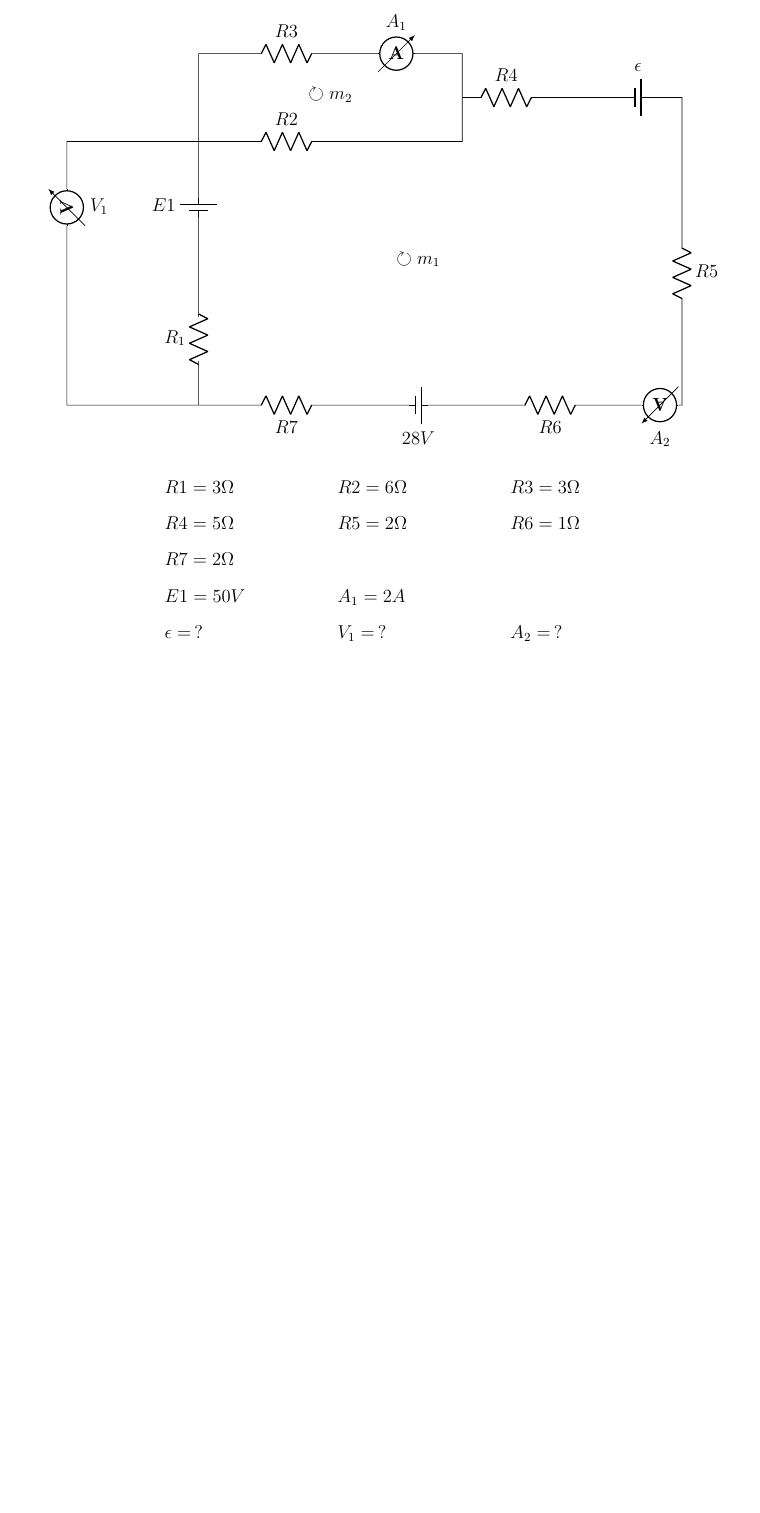
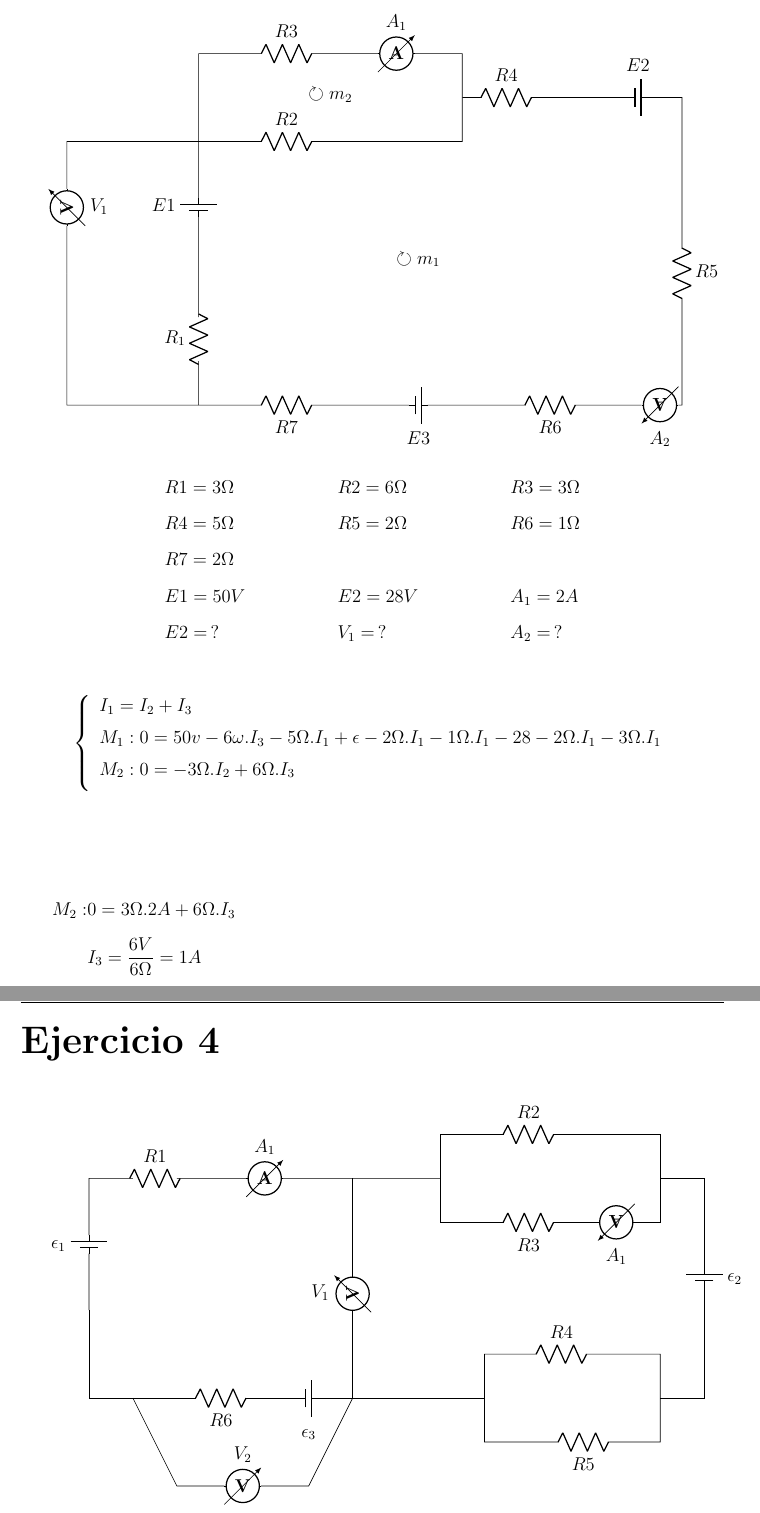
Before and after one commit to Ignagx/Ingenieria-Electronica, a LaTeX document (Fisica 2/TPL3/TPL3.tex): part of page 6 of 6 before the commit and two parts of pages 5 and 6 of 6 after it, the two joined at a grey line, cut so that both start at the same text, the shorter picture padded with empty space. Compiled offline with pdfLaTeX.

Commit message:
Ejercicio 3 a medias

```diff
--- a/Fisica 2/TPL3/TPL3.tex
+++ b/Fisica 2/TPL3/TPL3.tex
@@ -268,11 +262,11 @@ $$ I_{\varepsilon \hspace{0,5mm} real} = 820mA \approx 889,86 mA $$
     to[ammeter, l =$A_1$] (8,5) -- (9,5)
     to (9,5) -- (9,4);
     \draw (9,4) to[R, l=$R4$](11,4) -- (12,4)
-    to [battery1 ,l =$\epsilon$, invert] (14,4) -- (14,1)
+    to [battery1 ,l =$E2$, invert] (14,4) -- (14,1)
     to [R ,l =$R5$](14,-1) -- (14,-3)
     to [ammeter, l=$A_2$](13,-3) -- (12,-3)
     to [R , l =$R6$](10,-3) -- (9, -3)
-    to [battery1, l=$28V$](7, -3) -- (6, -3)
+    to [battery1, l=$E3$](7, -3) -- (6, -3)
     to [R , l =$R7$](4,-3) -- (0, -3)
     to (0,0);
     \draw (3,-3) -- (3,-2)
@@ -288,5 +282,62 @@ $$
     &R1=3\Omega \hspace{2cm} &&R2=6\Omega \hspace{2cm} && R3=3\Omega\\[6pt]
     &R4=5\Omega  &&R5=2\Omega  &&R6=1\Omega\\[6pt]
     &R7=2\Omega\\[6pt]
-    &E1=50V &&A_1=2A \\[6pt]
-    &\epsilon=\,? &&V_1=\,? &&A_2=\,?\\[6pt]
+    &E1=50V &&E2=28V  &&A_1=2A \\[6pt]
+    &E2=\,? &&V_1=\,? &&A_2=\,?\\[12pt]
+\end{aligned}
+$$
+
+
+$$
+\left\{
+\begin{array}{l}
+\text{$I_1= I_2+I_3$} \\[6pt]
+\text{$M_1: 0=50v-6\omega . I_3 - 5\Omega .I_1+\epsilon -2\Omega . I_1-1\Omega . I_1-28-2\Omega . I_1 -3\Omega . I_1$} \\[6pt]
+    \text{$M_2: 0=-3\Omega . I_2 +6\Omega . I_3$}\\[6pt]
+\end{array}
+\right.
+
+
+\begin{figure}
+    \begin{minipage}{0.35\textwidth}
+        \centering
+        $$
+\begin{aligned}
+    M_2:&0=3\Omega . 2A + 6\Omega . I_3\\[6pt]
+    &I_3=\frac{6V}{6\Omega}=1A\\[6pt]
+\end{aligned}
+$$
+    \end{minipage}\hfill
+\end{figure}
+
+
+
+
+\chapter{Ejercicio 4}
+
+\begin{circuitikz}
+    \draw (0,0) to[battery1, l =$\epsilon_1$, invert](0,3) -- (1,3)
+    to[R , l=$R1$](2,3)
+    to[ammeter , l=$A_1$](6,3) -- (8,3);
+    \draw (8,3) -- (8,4)
+    to [R , l =$R2$] (12,4) -- (13,4)
+    to (13,4) -- (13,2)
+    to [ammeter , l =$A_1$] (11,2)
+    to [R , l =$R3$] (9,2)
+    to (8,2) -- (8,3);
+    \draw (13,3) -- (14,3)
+    to [battery1, l =$\epsilon_2$] (14,-1.5) -- (14,-2)
+    to (14,-2) -- (13,-2);
+    \draw (13,-2) -- (13, -3)
+    to[R , l=$R5$] (9.5,-3) -- (9,-3)
+    to (9,-3) -- (9,-1)
+    to[R, l=$R4$](12.5,-1) -- (13, -1)
+    to (13,-2);
+    \draw (9,-2) -- (6,-2)
+    to [battery1 , l=$\epsilon_3$](4,-2)
+    to [R, l=$R6$](2,-2)
+    to (0,-2) -- (0,0);
+    \draw (6,-2)to[voltmeter, l=$V_1$](6,2.75) -- (6,3);
+    \draw (1,-2) -- (2,-4)
+    to[voltmeter, l=$V_2$](5,-4) -- (6,-2);
+\end{circuitikz}
```
Also changed, not shown: Fisica 2/TPL3/TPL3.tex (15 more changed lines).
